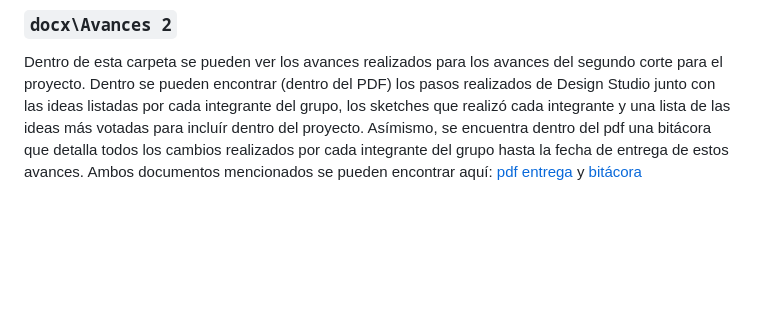
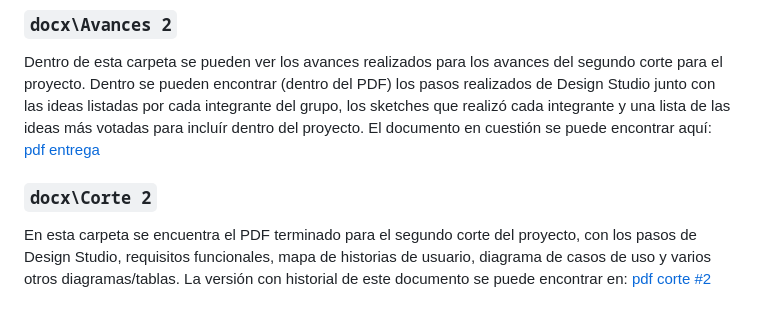
Before and after one commit to scor05/MediNet, a Markdown page: README.md, the part around the change. GitHub-like rendering; blank space fills up the shorter version.

```diff
--- a/README.md
+++ b/README.md
@@ -30,5 +30,8 @@ varias entrevistas realizadas a posibles usuarios con varias partes de análisis
 ### `docx\Avances 2`
 Dentro de esta carpeta se pueden ver los avances realizados para los avances del segundo corte para el proyecto. Dentro se pueden encontrar (dentro del PDF) los pasos realizados de
 Design Studio junto con las ideas listadas por cada integrante del grupo, los sketches que realizó cada integrante y una lista de las ideas más votadas para incluír dentro del
-proyecto. Asímismo, se encuentra dentro del pdf una bitácora que detalla todos los cambios realizados por cada integrante del grupo hasta la fecha de entrega de estos avances. Ambos
-documentos mencionados se pueden encontrar aquí: [pdf entrega](https://uvggt-my.sharepoint.com/:w:/g/personal/her24337_uvg_edu_gt/IQCoU9rFR4qMRpwIobKMLeRwAXxVbrqoXebHqniH9q5fTcM?e=rU9TQx) y [bitácora](https://uvggt-my.sharepoint.com/:w:/g/personal/her24337_uvg_edu_gt/IQDvQ7vJpVx4TYfsyUVtJx3xAQaQM_rs0wJzcyBe3PBUPsE?e=LKmvL8)
+proyecto. El documento en cuestión se puede encontrar aquí: [pdf entrega](https://uvggt-my.sharepoint.com/:w:/g/personal/her24337_uvg_edu_gt/IQCoU9rFR4qMRpwIobKMLeRwAXxVbrqoXebHqniH9q5fTcM?e=rU9TQx)
+
+### `docx\Corte 2`
+En esta carpeta se encuentra el PDF terminado para el segundo corte del proyecto, con los pasos de Design Studio, requisitos funcionales, mapa de historias de usuario, diagrama de casos de uso y varios otros
+diagramas/tablas. La versión con historial de este documento se puede encontrar en: [pdf corte #2](https://uvggt-my.sharepoint.com/:w:/g/personal/her24337_uvg_edu_gt/IQCoU9rFR4qMRpwIobKMLeRwAcxiv-y_UoJub-nrUbe8cFI?e=h3qts2)
```
